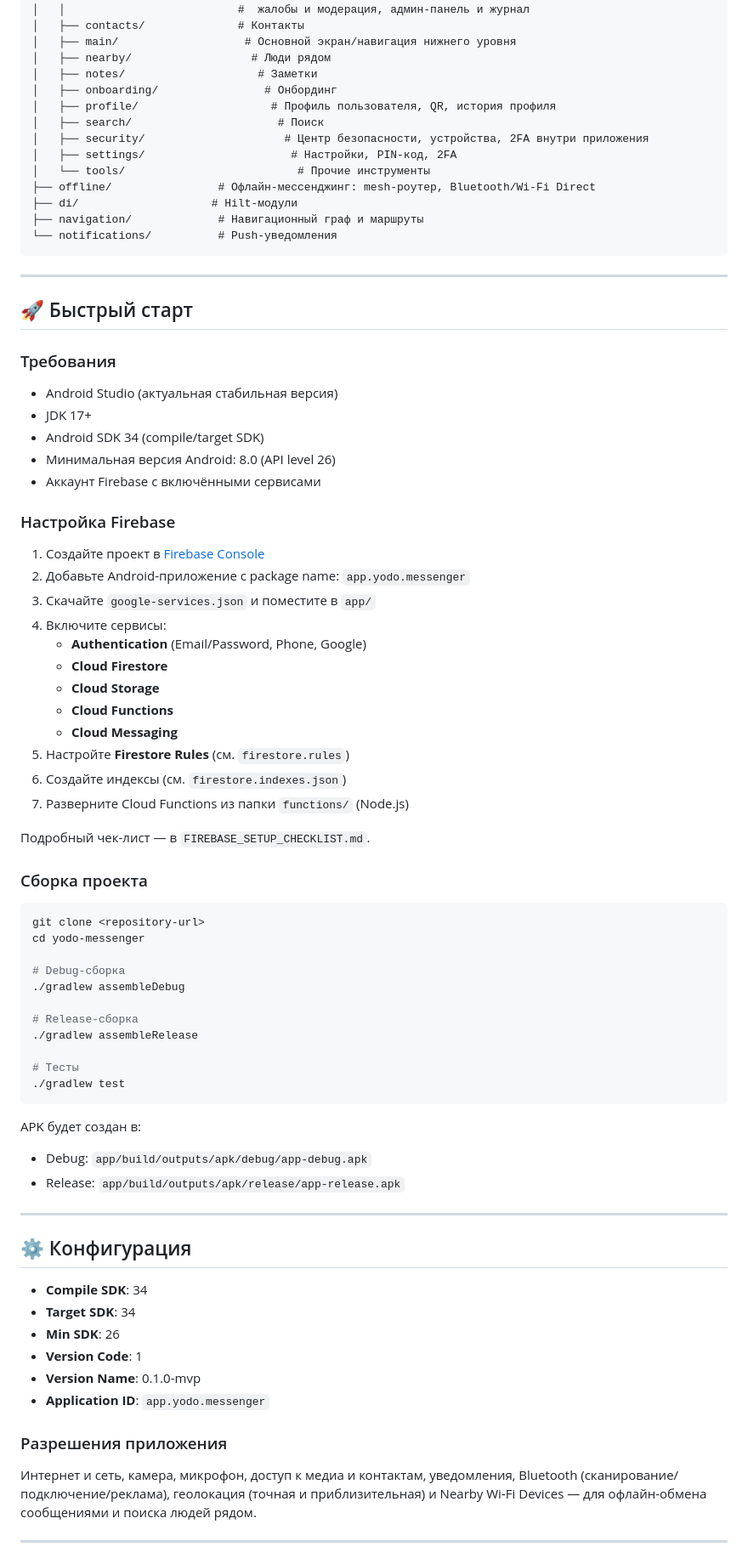
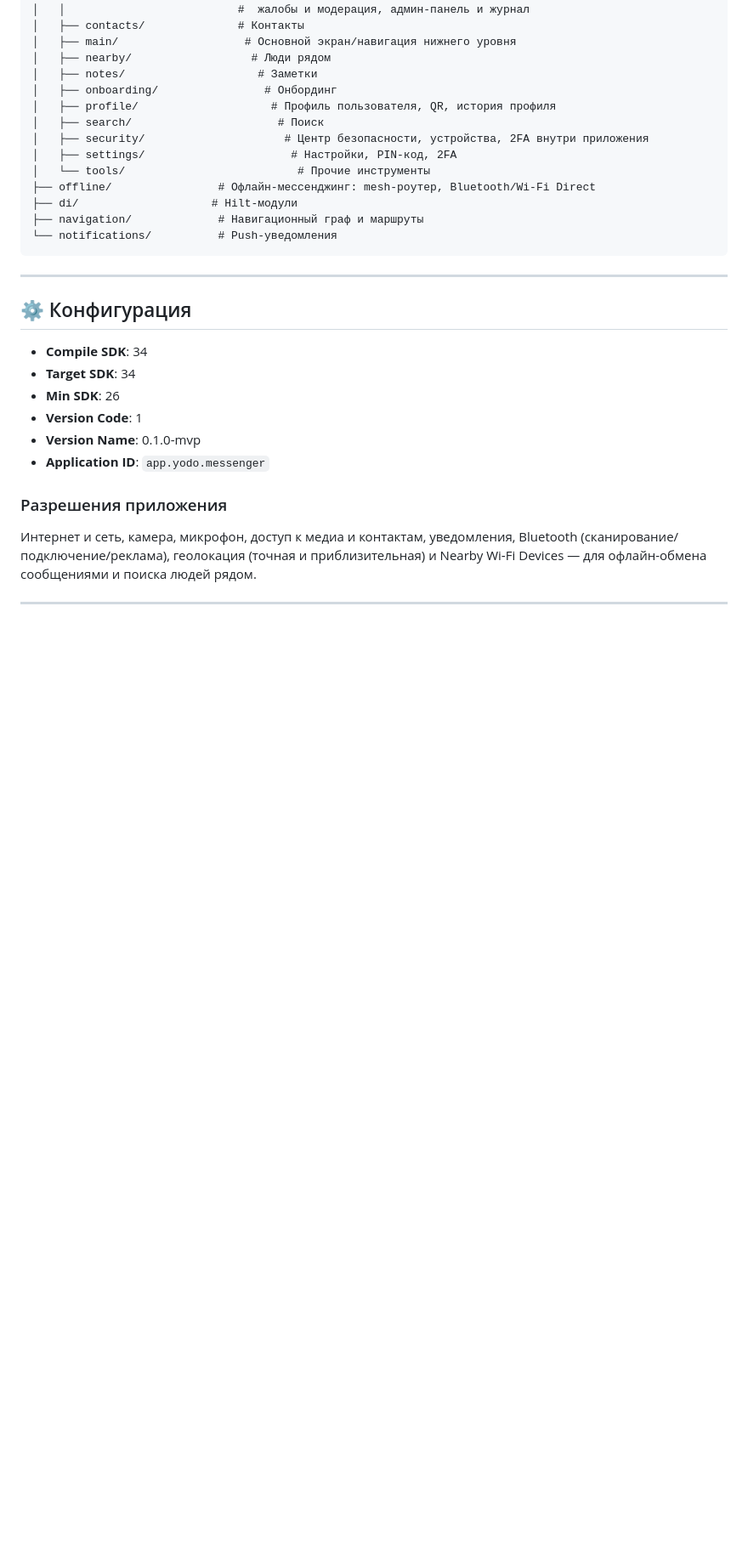
Before and after one commit to artemmetra2022/YODOMessenger, a Markdown page: README.md, the part around the change. Shown at 85% size. Rendered like a GitHub page; blank space fills up the shorter version.

Commit message:
README: удалён раздел «Быстрый старт»

````diff
--- a/README.md
+++ b/README.md
@@ -187,54 +187,6 @@ app/src/main/java/app/yodo/messenger/
 
 ---
 
-## 🚀 Быстрый старт
-
-### Требования
-- Android Studio (актуальная стабильная версия)
-- JDK 17+
-- Android SDK 34 (compile/target SDK)
-- Минимальная версия Android: 8.0 (API level 26)
-- Аккаунт Firebase с включёнными сервисами
-
-### Настройка Firebase
-
-1. Создайте проект в [Firebase Console](https://console.firebase.google.com/)
-2. Добавьте Android-приложение с package name: `app.yodo.messenger`
-3. Скачайте `google-services.json` и поместите в `app/`
-4. Включите сервисы:
-   - **Authentication** (Email/Password, Phone, Google)
-   - **Cloud Firestore**
-   - **Cloud Storage**
-   - **Cloud Functions**
-   - **Cloud Messaging**
-5. Настройте **Firestore Rules** (см. `firestore.rules`)
-6. Создайте индексы (см. `firestore.indexes.json`)
-7. Разверните Cloud Functions из папки `functions/` (Node.js)
-
-Подробный чек-лист — в `FIREBASE_SETUP_CHECKLIST.md`.
-
-### Сборка проекта
-
-```bash
-git clone <repository-url>
-cd yodo-messenger
-
-# Debug-сборка
-./gradlew assembleDebug
-
-# Release-сборка
-./gradlew assembleRelease
-
-# Тесты
-./gradlew test
-```
-
-APK будет создан в:
-- Debug: `app/build/outputs/apk/debug/app-debug.apk`
-- Release: `app/build/outputs/apk/release/app-release.apk`
-
----
-
 ## ⚙️ Конфигурация
 
 - **Compile SDK**: 34
````
